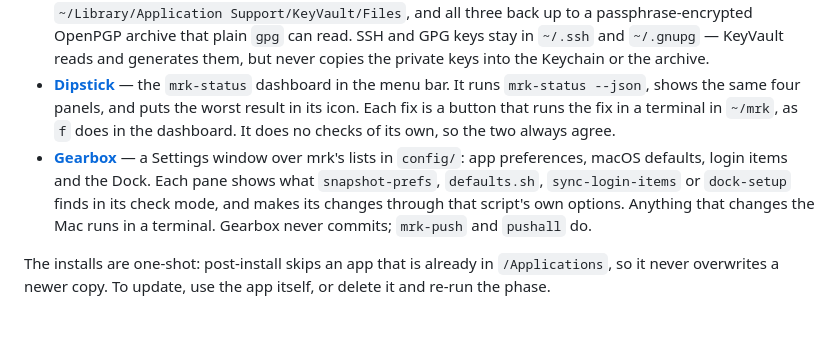
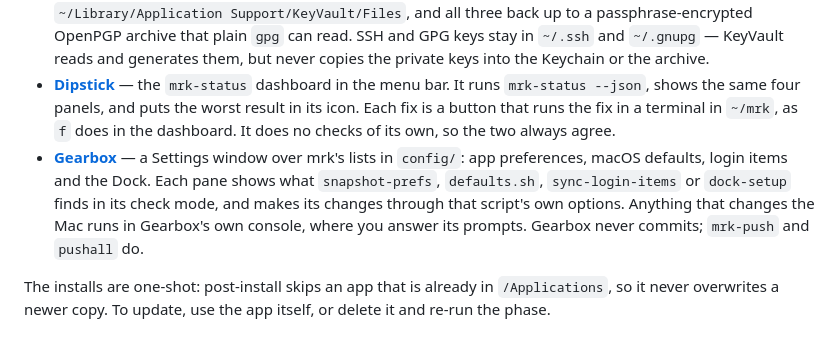
Before and after one commit to sevmorris/mrk, a Markdown page: README.md, the part around the change. Drawn GitHub-style.

```diff
--- a/README.md
+++ b/README.md
@@ -126,7 +126,7 @@ Four native macOS apps ship alongside mrk. `make post-install` installs all four
 - **[Barkeep](https://github.com/sevmorris/Barkeep)** — visually manage your Homebrew Brewfile, and adopt packages the Brewfile doesn't track yet.
 - **[KeyVault](https://github.com/sevmorris/KeyVault)** — manage SSH keys, GPG keys, API keys, secure notes, and encrypted files. API keys, notes and stored files are KeyVault's own: the API keys and notes live in the login Keychain, the files live encrypted in `~/Library/Application Support/KeyVault/Files`, and all three back up to a passphrase-encrypted OpenPGP archive that plain `gpg` can read. SSH and GPG keys stay in `~/.ssh` and `~/.gnupg` — KeyVault reads and generates them, but never copies the private keys into the Keychain or the archive.
 - **[Dipstick](https://github.com/sevmorris/Dipstick)** — the `mrk-status` dashboard in the menu bar. It runs `mrk-status --json`, shows the same four panels, and puts the worst result in its icon. Each fix is a button that runs the fix in a terminal in `~/mrk`, as `f` does in the dashboard. It does no checks of its own, so the two always agree.
-- **[Gearbox](https://github.com/sevmorris/Gearbox)** — a Settings window over mrk's lists in `config/`: app preferences, macOS defaults, login items and the Dock. Each pane shows what `snapshot-prefs`, `defaults.sh`, `sync-login-items` or `dock-setup` finds in its check mode, and makes its changes through that script's own options. Anything that changes the Mac runs in a terminal. Gearbox never commits; `mrk-push` and `pushall` do.
+- **[Gearbox](https://github.com/sevmorris/Gearbox)** — a Settings window over mrk's lists in `config/`: app preferences, macOS defaults, login items and the Dock. Each pane shows what `snapshot-prefs`, `defaults.sh`, `sync-login-items` or `dock-setup` finds in its check mode, and makes its changes through that script's own options. Anything that changes the Mac runs in Gearbox's own console, where you answer its prompts. Gearbox never commits; `mrk-push` and `pushall` do.
 
 The installs are one-shot: post-install skips an app that is already in `/Applications`, so it never overwrites a newer copy. To update, use the app itself, or delete it and re-run the phase.
 
```
Also changed, not shown: assets/CLAUDE.md (+1 -1 lines), docs/manual.md (+3 -1 lines).
